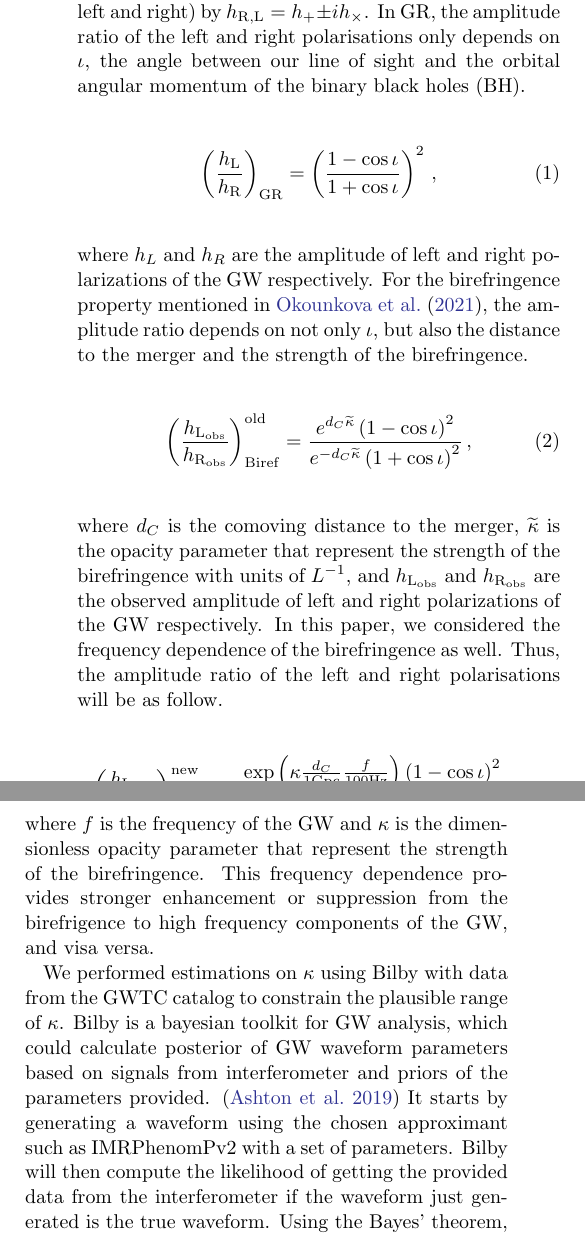
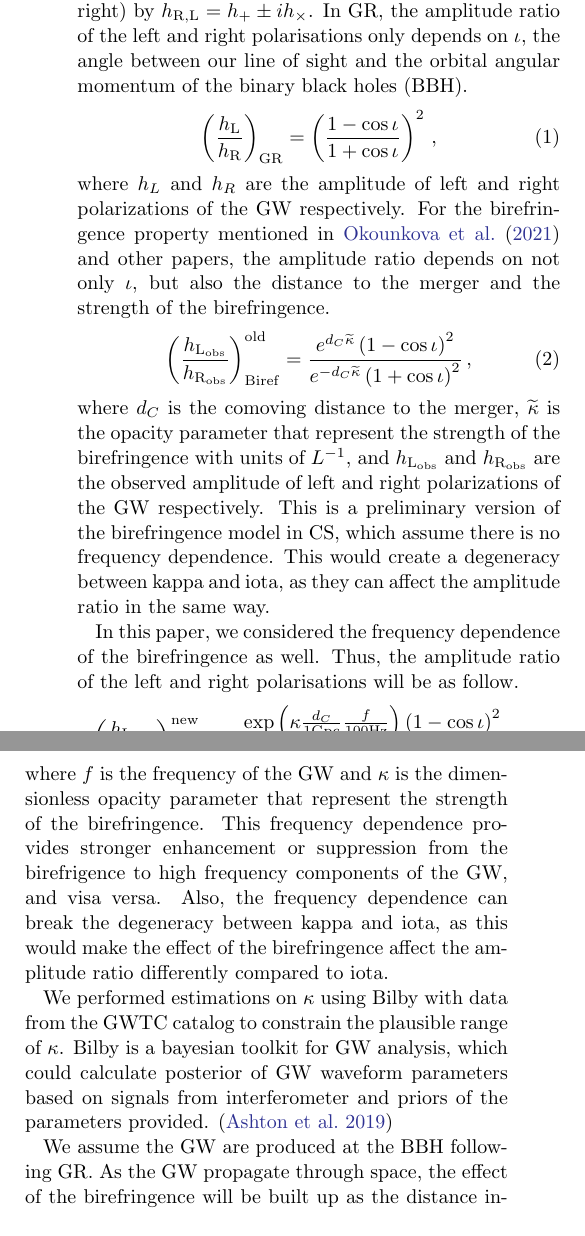
Before and after one commit to thomasckng/Constraining-Birefringence-with-GWTC-3, a LaTeX paper (src/tex/ms.tex): two parts of the columns of page 1 of 2, joined at a grey line, cut so that both start at the same text. Compiled offline with pdfLaTeX; a LaTeX package or settings file that is missing is left out.

Commit message:
Update ms.tex
update content

```diff
--- a/src/tex/ms.tex
+++ b/src/tex/ms.tex
@@ -20,24 +20,24 @@ Some beyond-GR theories suggested that gravitational waves (GW) amplitude birefr
 
-GW consist of two polarizations (i.e. $+$ and $\times$), which could be transformed into two circular polarizations (i.e. left and right) by $h_{\mathrm{R}, \mathrm{L}} = h_+ \pm i h_\times$.
-In GR, the amplitude ratio of the left and right polarisations only depends on $\iota$, the angle between our line of sight and the orbital angular momentum of the binary black holes (BH).
+GW consist of two linear polarizations (i.e. $+$ and $\times$) similar to electromagnetic waves, which could be transformed into two circular polarizations (i.e. left and right) by $h_{\mathrm{R}, \mathrm{L}} = h_+ \pm i h_\times$.
+In GR, the amplitude ratio of the left and right polarisations only depends on $\iota$, the angle between our line of sight and the orbital angular momentum of the binary black holes (BBH).
 \begin{equation}
     \left(\frac{h_\mathrm{L}}{h_\mathrm{R}}\right)_\mathrm{GR}=\left(\frac{1-\cos\iota}{1+\cos\iota}\right)^2\,,
 \end{equation}where $h_L$ and $h_R$ are the amplitude of left and right polarizations of the GW respectively.
-For the birefringence property mentioned in \citet{Maria_2021}, the amplitude ratio depends on not only $\iota$, but also the distance to the merger and the strength of the birefringence.
+For the birefringence property mentioned in \citet{Maria_2021} and other papers, the amplitude ratio depends on not only $\iota$, but also the distance to the merger and the strength of the birefringence.
 \begin{equation}
     \left(\frac{h_\mathrm{L_{obs}}}{h_\mathrm{R_{obs}}}\right)_\mathrm{Biref}^\mathrm{old}=\frac{e^{d_C\widetilde{\kappa}}\left(1-\cos\iota\right)^2}{e^{-d_C\widetilde{\kappa}}\left(1+\cos\iota\right)^2}\,,
 \end{equation}where $d_C$ is the comoving distance to the merger, $\widetilde{\kappa}$ is the opacity parameter that represent the strength of the birefringence with units of $L^{-1}$, and $h_\mathrm{L_{obs}}$ and $h_\mathrm{R_{obs}}$ are the observed amplitude of left and right polarizations of the GW respectively.
+This is a preliminary version of the birefringence model in CS, which assume there is no frequency dependence.
+This would create a degeneracy between kappa and iota, as they can affect the amplitude ratio in the same way.
+
 In this paper, we considered the frequency dependence of the birefringence as well. Thus, the amplitude ratio of the left and right polarisations will be as follow.
 \begin{equation}
     \left(\frac{h_\mathrm{L_{obs}}}{h_\mathrm{R_{obs}}}\right)_\mathrm{Biref}^\mathrm{new}=\frac{\exp\left({\kappa\frac{d_C}{1\mathrm{ Gpc}}\frac{f}{100\mathrm{ Hz}}}\right)\left(1-\cos\iota\right)^2}{\exp\left({-\kappa\frac{d_C}{1\mathrm{Gpc}}\frac{f}{100\mathrm{Hz}}}\right)\left(1+\cos\iota\right)^2}\,,
 \end{equation}where $f$ is the frequency of the GW and $\kappa$ is the dimensionless opacity parameter that represent the strength of the birefringence.
 This frequency dependence provides stronger enhancement or suppression from the birefrigence to high frequency components of the GW, and visa versa.
+Also, the frequency dependence can break the degeneracy between kappa and iota, as this would make the effect of the birefringence affect the amplitude ratio differently compared to iota.
 
 We performed estimations on $\kappa$ using Bilby with data from the GWTC catalog to constrain the plausible range of $\kappa$.
 Bilby is a bayesian toolkit for GW analysis, which could calculate posterior of GW waveform parameters based on signals from interferometer and priors of the parameters provided. \citep{Ashton_2019}
-It starts by generating a waveform using the chosen approximant such as IMRPhenomPv2 with a set of parameters.
-Bilby will then compute the likelihood of getting the provided data from the interferometer if the waveform just generated is the true waveform.
-Using the Bayes' theorem, the posterior probability of the parameters is calculated.
-To obtain the whole posterior probability, a chosen sampler is used to run over the parameter space instead of calculating the posterior for the whole parameter space.
 
-To implement the amplitude birefringence on Bilby, waveforms generated by different approximants are modified before calculating the likelihood according to the following equation:
+We assume the GW are produced at the BBH following GR. As the GW propagate through space, the effect of the birefringence will be built up as the distance increases.
```
Also changed, not shown: src/tex/ms.tex (9 more changed lines).
